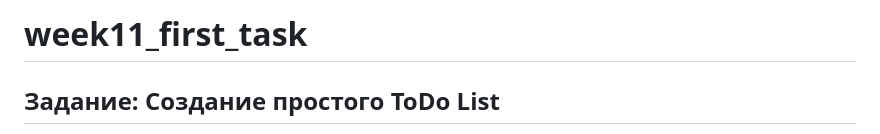
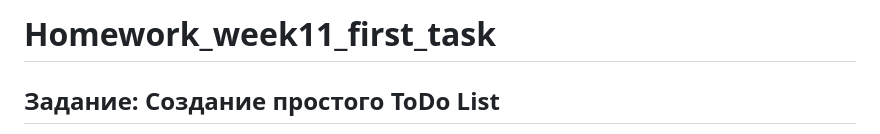
Before and after one commit to irinavladimirovna1307/Homework_week11_first_task, a Markdown page: README.md, the part around the change. Drawn GitHub-style.

```diff
--- a/README.md
+++ b/README.md
@@ -1,4 +1,4 @@
-# week11_first_task
+# Homework_week11_first_task
 
 ## Задание: Создание простого ToDo List
 
```
